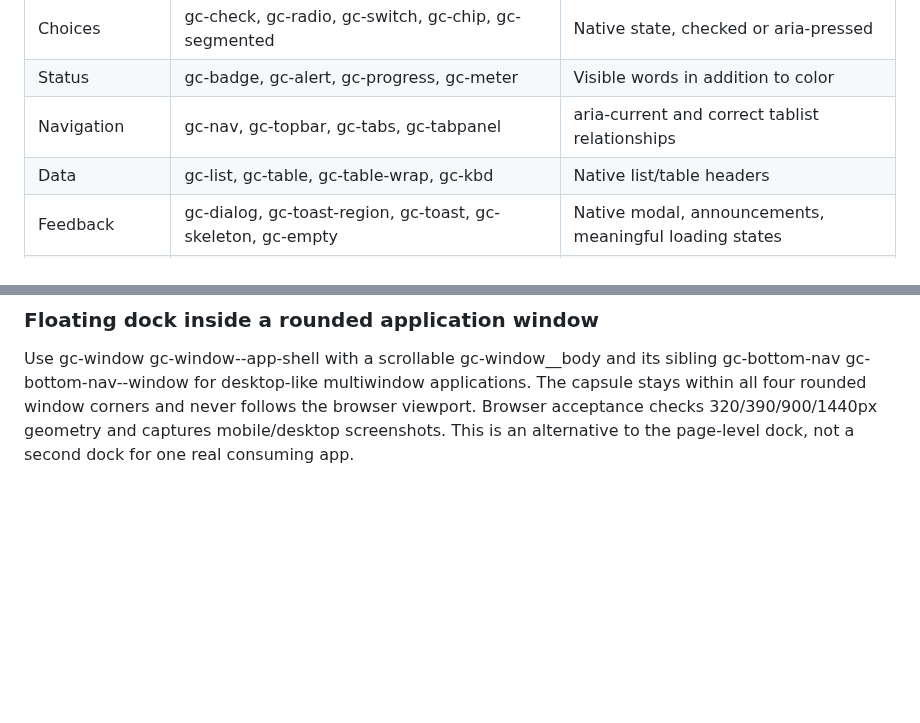
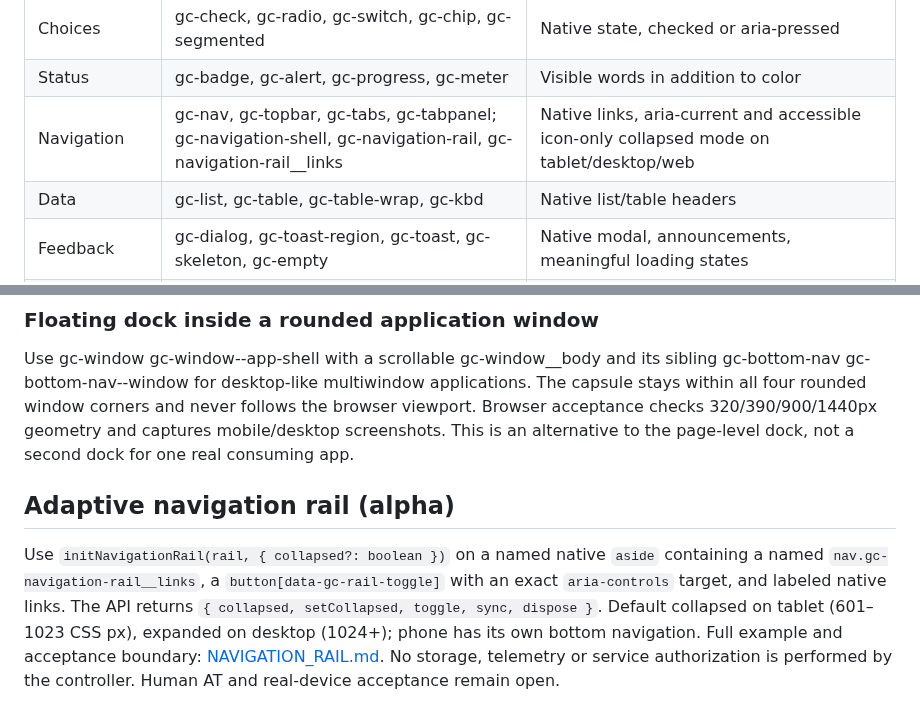
Before and after one commit to GoreeCloud/gc-ui, a Markdown page: docs/COMPONENTS.md, 2 parts joined by grey strips. GitHub-like rendering; blank space fills up the shorter version.

Commit message:
docs(ui): synchronize mandatory rail standard and manual acceptance gates

```diff
--- a/docs/COMPONENTS.md
+++ b/docs/COMPONENTS.md
@@ -14,7 +14,7 @@ Import src/tokens.css and then src/components.css. Place gc-app on the document
 | Inputs | gc-field, gc-input, gc-select, gc-textarea, gc-field__hint, gc-field__error | Associated labels, describedby and aria-invalid |
 | Choices | gc-check, gc-radio, gc-switch, gc-chip, gc-segmented | Native state, checked or aria-pressed |
 | Status | gc-badge, gc-alert, gc-progress, gc-meter | Visible words in addition to color |
-| Navigation | gc-nav, gc-topbar, gc-tabs, gc-tabpanel | aria-current and correct tablist relationships |
+| Navigation | gc-nav, gc-topbar, gc-tabs, gc-tabpanel; gc-navigation-shell, gc-navigation-rail, gc-navigation-rail__links | Native links, aria-current and accessible icon-only collapsed mode on tablet/desktop/web |
 | Data | gc-list, gc-table, gc-table-wrap, gc-kbd | Native list/table headers |
 | Feedback | gc-dialog, gc-toast-region, gc-toast, gc-skeleton, gc-empty | Native modal, announcements, meaningful loading states |
 | Identity and icons | gc-avatar; gc-icon, iconSvg() | Image alt and icon-only button names |
@@ -152,3 +152,8 @@ When a navigation link is opened in another tab/window, downloaded, modified wit
 ### Floating dock inside a rounded application window
 
 Use gc-window gc-window--app-shell with a scrollable gc-window__body and its sibling gc-bottom-nav gc-bottom-nav--window for desktop-like multiwindow applications. The capsule stays within all four rounded window corners and never follows the browser viewport. Browser acceptance checks 320/390/900/1440px geometry and captures mobile/desktop screenshots. This is an alternative to the page-level dock, not a second dock for one real consuming app.
+
+
+## Adaptive navigation rail (alpha)
+
+Use `initNavigationRail(rail, { collapsed?: boolean })` on a named native `aside` containing a named `nav.gc-navigation-rail__links`, a `button[data-gc-rail-toggle]` with an exact `aria-controls` target, and labeled native links. The API returns `{ collapsed, setCollapsed, toggle, sync, dispose }`. Default collapsed on tablet (601–1023 CSS px), expanded on desktop (1024+); phone has its own bottom navigation. Full example and acceptance boundary: [NAVIGATION_RAIL.md](NAVIGATION_RAIL.md). No storage, telemetry or service authorization is performed by the controller. Human AT and real-device acceptance remain open.
```
